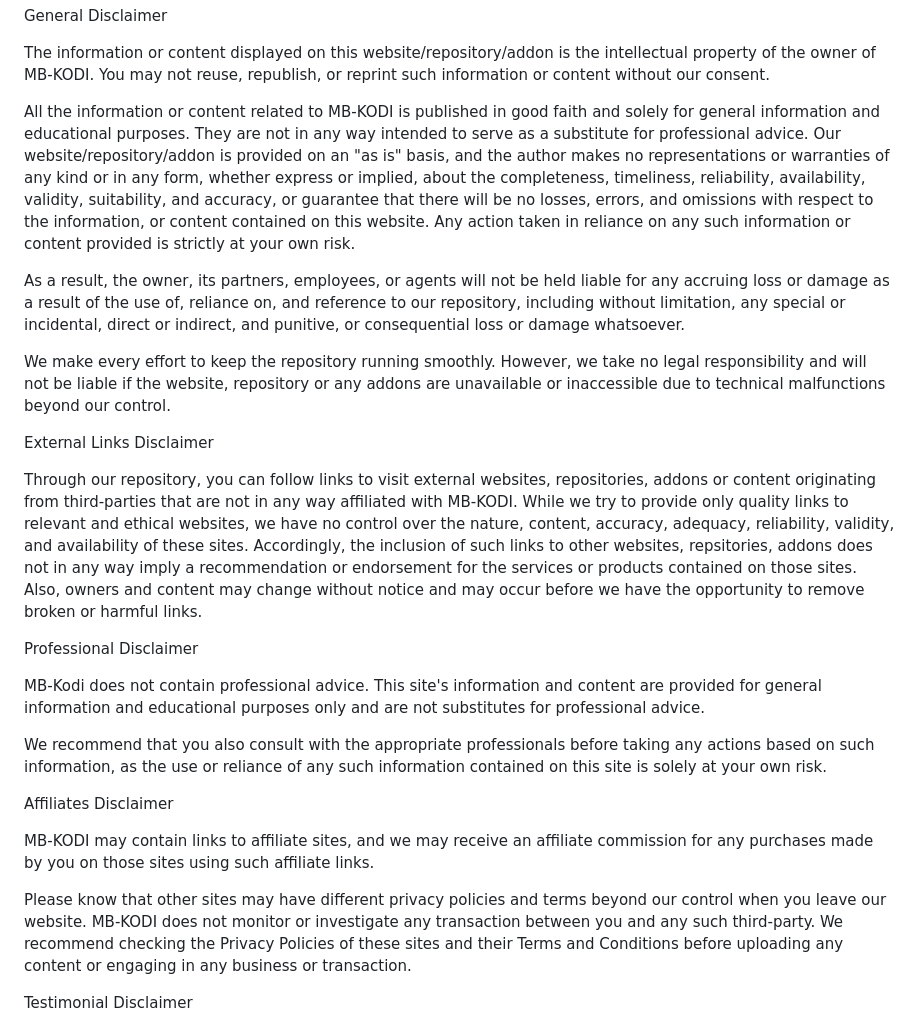
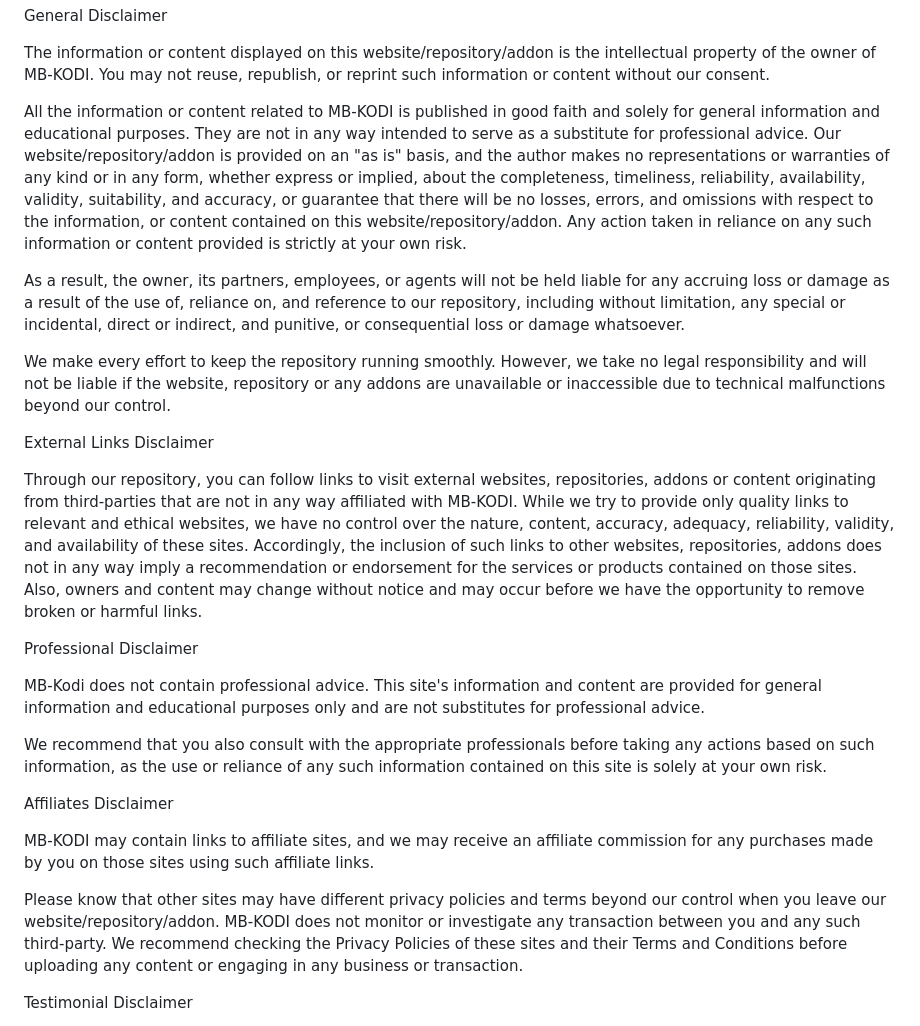
Before and after one commit to M-Borsch/MB-KODI, a Markdown page: README.md, the part around the change. Rendered like a GitHub page.

Commit message:
Fix formatting and consistency in README disclaimers

```diff
--- a/README.md
+++ b/README.md
@@ -72,7 +72,7 @@ General Disclaimer
 
 The information or content displayed on this website/repository/addon is the intellectual property of the owner of MB-KODI. You may not reuse, republish, or reprint such information or content without our consent.
 
-All the information or content related to MB-KODI is published in good faith and solely for general information and educational purposes. They are not in any way intended to serve as a substitute for professional advice. Our website/repository/addon is provided on an "as is" basis, and the author makes no representations or warranties of any kind or in any form, whether express or implied, about the completeness, timeliness, reliability, availability, validity, suitability, and accuracy, or guarantee that there will be no losses, errors, and omissions with respect to the information, or content contained on this website. Any action taken in reliance on any such information or content provided is strictly at your own risk.
+All the information or content related to MB-KODI is published in good faith and solely for general information and educational purposes. They are not in any way intended to serve as a substitute for professional advice. Our website/repository/addon is provided on an "as is" basis, and the author makes no representations or warranties of any kind or in any form, whether express or implied, about the completeness, timeliness, reliability, availability, validity, suitability, and accuracy, or guarantee that there will be no losses, errors, and omissions with respect to the information, or content contained on this website/repository/addon. Any action taken in reliance on any such information or content provided is strictly at your own risk.
 
 As a result, the owner, its partners, employees, or agents will not be held liable for any accruing loss or damage as a result of the use of, reliance on, and reference to our repository, including without limitation, any special or incidental, direct or indirect, and punitive, or consequential loss or damage whatsoever.
 
@@ -80,7 +80,7 @@ We make every effort to keep the repository running smoothly. However, we take n
 
 External Links Disclaimer
 
-Through our repository, you can follow links to visit external websites, repositories, addons or content originating from third-parties that are not in any way affiliated with MB-KODI. While we try to provide only quality links to relevant and ethical websites, we have no control over the nature, content, accuracy, adequacy, reliability, validity, and availability of these sites. Accordingly, the inclusion of such links to other websites, repsitories, addons does not in any way imply a recommendation or endorsement for the services or products contained on those sites. Also, owners and content may change without notice and may occur before we have the opportunity to remove broken or harmful links.
+Through our repository, you can follow links to visit external websites, repositories, addons or content originating from third-parties that are not in any way affiliated with MB-KODI. While we try to provide only quality links to relevant and ethical websites, we have no control over the nature, content, accuracy, adequacy, reliability, validity, and availability of these sites. Accordingly, the inclusion of such links to other websites, repositories, addons does not in any way imply a recommendation or endorsement for the services or products contained on those sites. Also, owners and content may change without notice and may occur before we have the opportunity to remove broken or harmful links.
 
 Professional Disclaimer
 
@@ -92,7 +92,7 @@ Affiliates Disclaimer
 
 MB-KODI may contain links to affiliate sites, and we may receive an affiliate commission for any purchases made by you on those sites using such affiliate links.
 
-Please know that other sites may have different privacy policies and terms beyond our control when you leave our website. MB-KODI does not monitor or investigate any transaction between you and any such third-party. We recommend checking the Privacy Policies of these sites and their Terms and Conditions before uploading any content or engaging in any business or transaction.
+Please know that other sites may have different privacy policies and terms beyond our control when you leave our website/repository/addon. MB-KODI does not monitor or investigate any transaction between you and any such third-party. We recommend checking the Privacy Policies of these sites and their Terms and Conditions before uploading any content or engaging in any business or transaction.
 
 Testimonial Disclaimer
 
```
